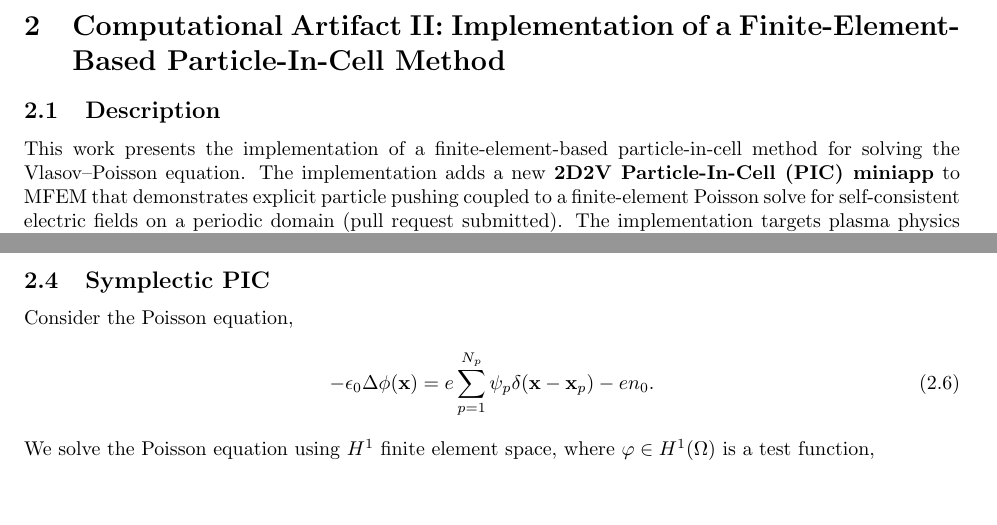
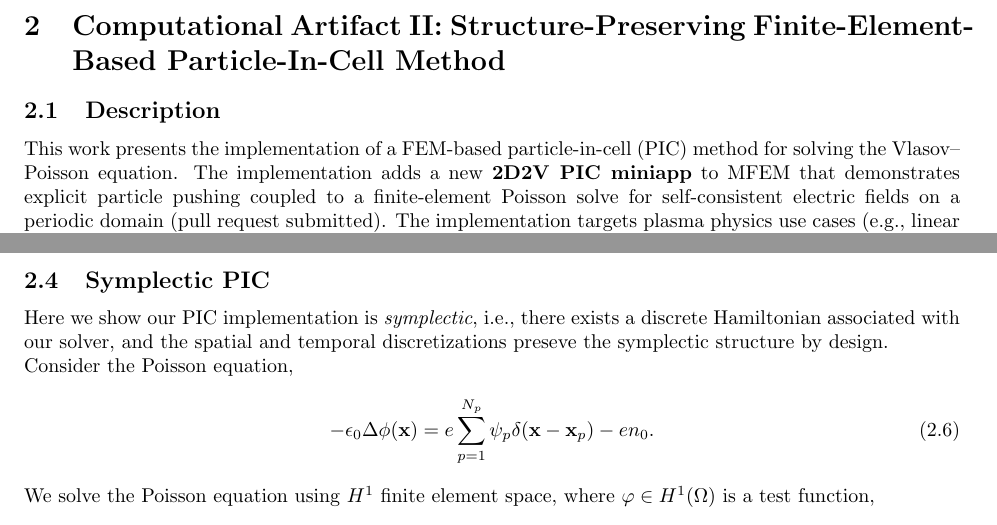
Before and after one commit to rzhangbq/Oral-Writeup, a LaTeX problem sheet (oral_exam_template.tex): two parts of pages 6 and 7 of 11, joined at a grey line, cut so that both start at the same text, the shorter picture padded with empty space. Compiled offline with pdfLaTeX.

Commit message:
Updates from Overleaf

```diff
--- a/oral_exam_template.tex
+++ b/oral_exam_template.tex
@@ -66,7 +66,7 @@
 \numberwithin{equation}{section}
 \numberwithin{figure}{section}
 
-\title{Oral Exam: Structure-preserving Numerical Algorithms for Plasma Modeling}
+\title{CSE Oral Qualifying Exam:\\ Structure-Preserving Numerical Algorithms for Plasma Modeling}
 \author{Rushan Zhang\thanks{AI has been involved in this write-up.}}
 \date{\today}
 
@@ -258,9 +258,9 @@ The results for mesh perturbation and refinement are shown in Figure \ref{fig:co
 This work implements the structure-preserving transfer of Grad--Shafranov equilibria to magnetohydrodynamic solvers using compatible finite element spaces. Our numerical experiments confirm that using compatible finite element spaces within the de Rham complex significantly improves the preservation of force balance and the divergence-free property of the magnetic field. We further demonstrate that mesh alignment and resolving the gradient near the separatrix are important for preserving the structure-preserving property. The implementation is available in the MFEM repository\footnote{Implementation available at: \url{https://github.com/mfem/mfem/tree/tds-load}} and this work has been presented at the 2025 MFEM Community Workshop\footnote{Presentation available at: \url{https://mfem.org/pdf/workshop25/15_Zhang_Magnetohydrodynamic_Solvers.pdf}}. The details of this work is presented in \cite{zhang2025structure}.
 
 \newpage
-\section{Computational Artifact II: Implementation of a Finite-Element-Based Particle-In-Cell Method}
+\section{Computational Artifact II: Structure-Preserving Finite-Element-Based Particle-In-Cell Method}
 \subsection{Description}
-This work presents the implementation of a finite-element-based particle-in-cell method for solving the Vlasov--Poisson equation. The implementation adds a new \textbf{2D2V Particle-In-Cell (PIC) miniapp} to MFEM that demonstrates explicit particle pushing coupled to a finite-element Poisson solve for self-consistent electric fields on a periodic domain (pull request submitted). The implementation targets plasma physics use cases (e.g., linear Landau damping) and serves as a reference example for coupling MFEM's particle support and FEM-based parallel elliptic solvers. The miniapp features explicit leap-frog time integration, periodic 2D Cartesian mesh with charge-conserving particle deposition using Dirac delta shape functions, parallel particle redistribution across MPI ranks, and optional GLVis visualization for both $\phi$ and $\mathbf{E}$.
+This work presents the implementation of a FEM-based particle-in-cell (PIC) method for solving the Vlasov--Poisson equation. The implementation adds a new \textbf{2D2V PIC miniapp} to MFEM that demonstrates explicit particle pushing coupled to a finite-element Poisson solve for self-consistent electric fields on a periodic domain (pull request submitted). The implementation targets plasma physics use cases (e.g., linear Landau damping) and serves as a reference example for coupling MFEM's particle support and FEM-based parallel elliptic solvers. The miniapp features explicit leap-frog time integration, periodic 2D Cartesian mesh with charge-conserving particle deposition using Dirac delta shape functions, parallel particle redistribution across MPI ranks, and optional GLVis visualization for both $\phi$ and $\mathbf{E}$.
 
 
 
@@ -299,6 +299,8 @@ The solution process per timestep (repeating steps 1--6) is as follows:
 \end{enumerate}
 
 \subsection{Symplectic PIC}
+Here we show our PIC implementation is \emph{symplectic}, i.e., there exists a discrete Hamiltonian associated with our solver, and the spatial and temporal discretizations preseve the symplectic structure by design.
+
 Consider the Poisson equation,
 \begin{equation}
     -\epsilon_0 \Delta\phi(\mathbf{x}) = e \sum_{p=1}^{N_p} \psi_p \delta(\mathbf{x}-\mathbf{x}_p) - e n_0.
```
